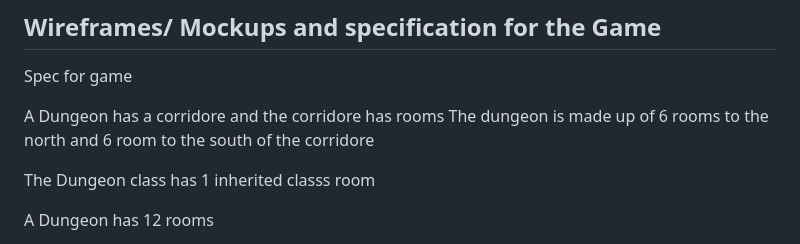
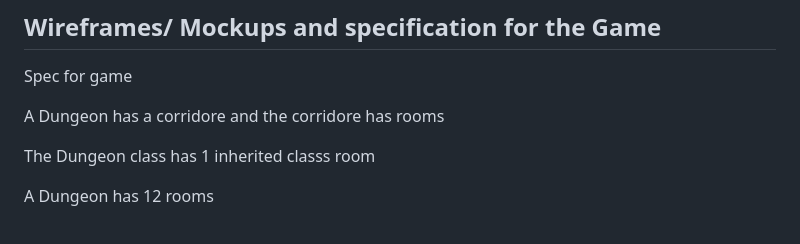
Before and after one commit to michaelcloran/my-dungeon, a Markdown page: README.md, the part around the change. Drawn GitHub-style.

Commit message:
Docs edited spec for game

```diff
--- a/README.md
+++ b/README.md
@@ -36,7 +36,6 @@ Happy coding!
 Spec for game
 
 A Dungeon has a corridore and the corridore has rooms
-The dungeon is made up of 6 rooms to the north and 6 room to the south of the corridore
 
 The Dungeon class has 1 inherited classs room
 
```
